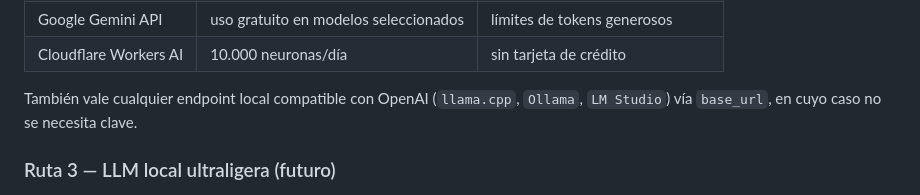
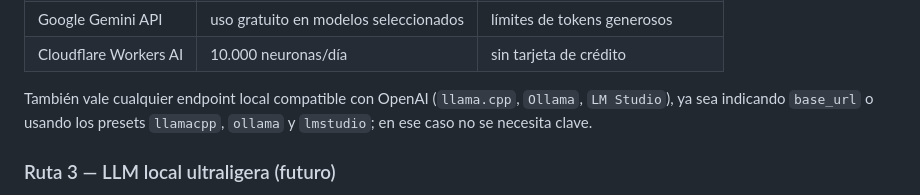
Before and after one commit to jmarc9901/memex, a Markdown page: docs/ROADMAP.md, the part around the change. Drawn GitHub-style.

```diff
--- a/docs/ROADMAP.md
+++ b/docs/ROADMAP.md
@@ -69,7 +69,8 @@ Proveedores con tiers gratuitos que encajan:
 | Cloudflare Workers AI | 10.000 neuronas/día | sin tarjeta de crédito |
 
 También vale cualquier endpoint local compatible con OpenAI (`llama.cpp`,
-`Ollama`, `LM Studio`) vía `base_url`, en cuyo caso no se necesita clave.
+`Ollama`, `LM Studio`), ya sea indicando `base_url` o usando los presets
+`llamacpp`, `ollama` y `lmstudio`; en ese caso no se necesita clave.
 
 ### Ruta 3 — LLM local ultraligera (futuro)
 
```
Also changed, not shown: README.md (+10 -3 lines).
